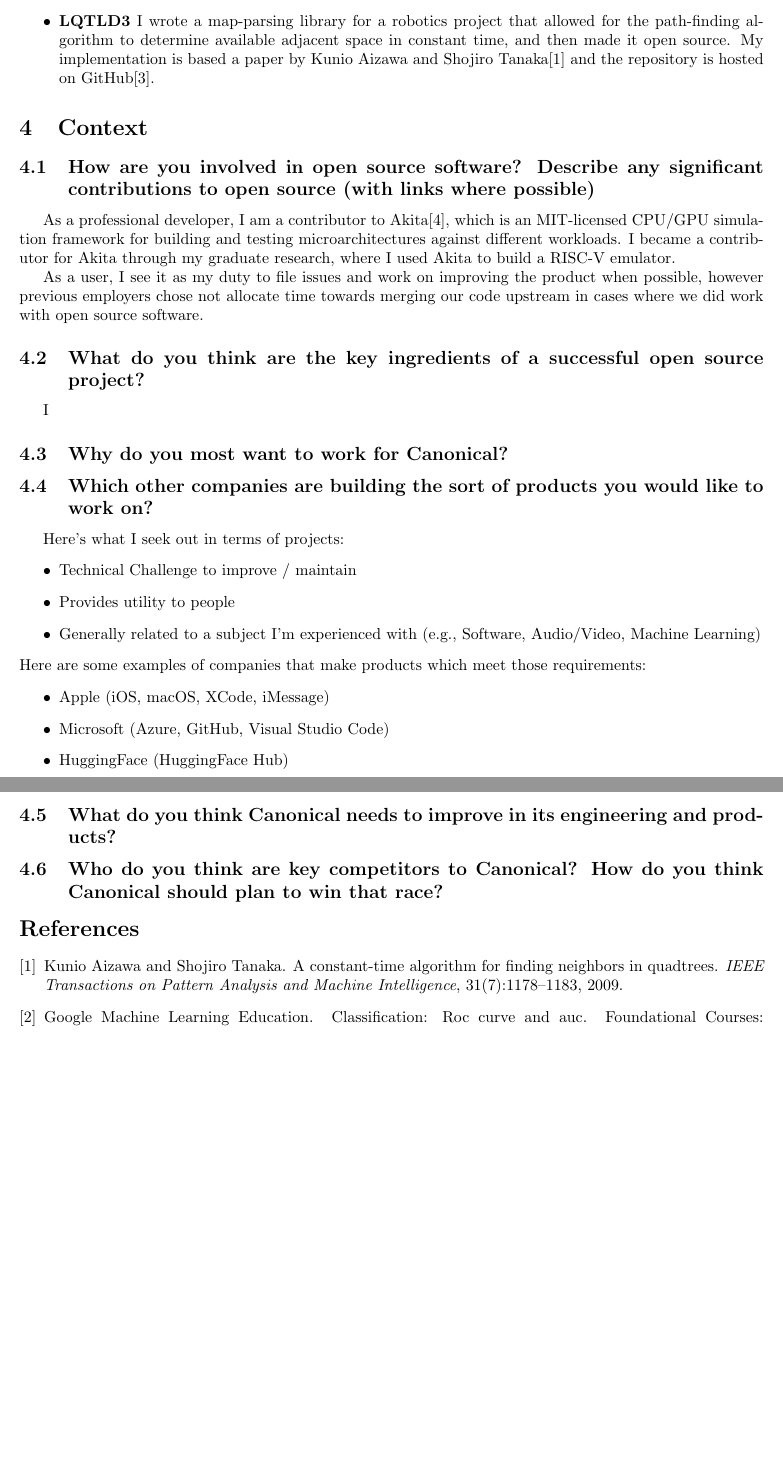
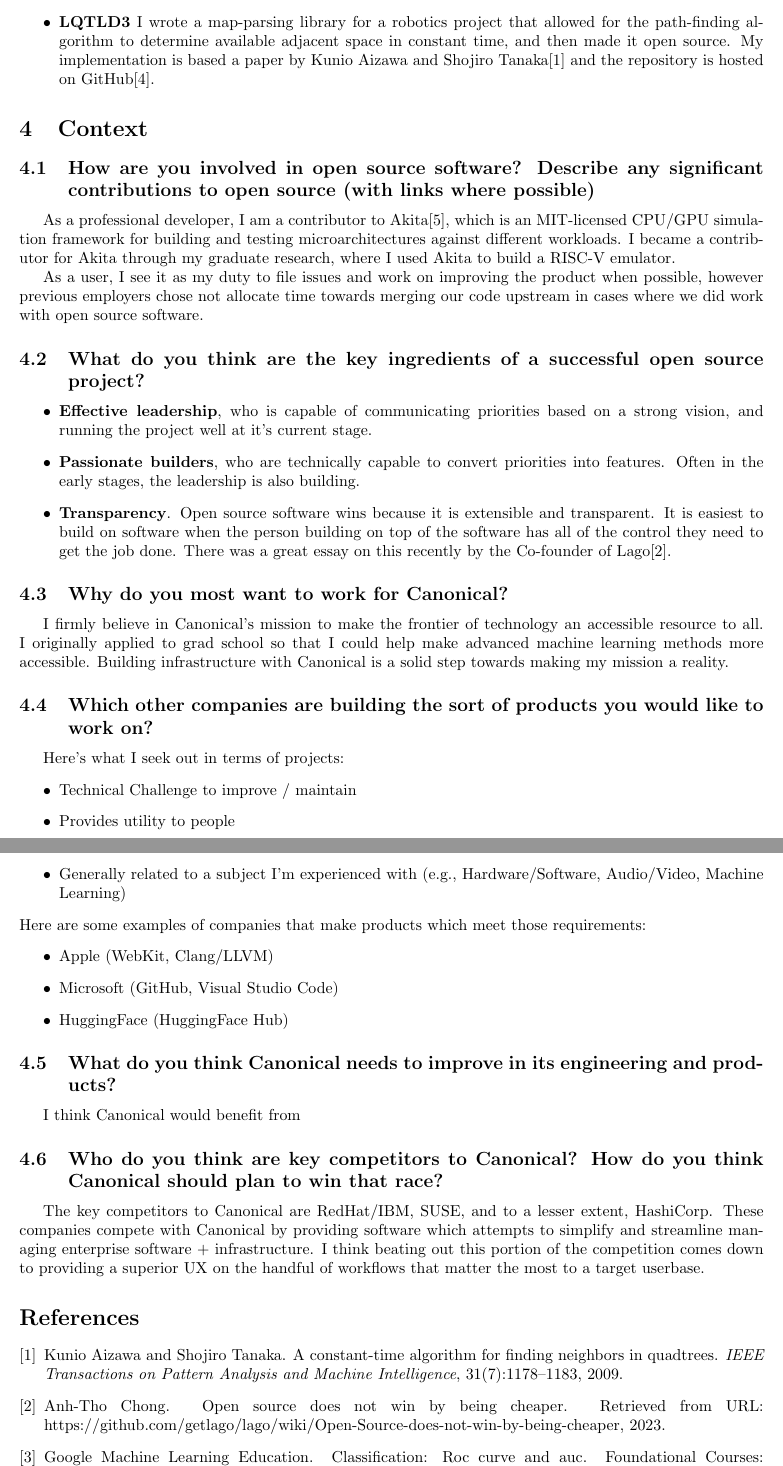
Before and after one commit to dwrodri/canonical-interview, a LaTeX document (interview.tex): two parts of pages 4 and 5 of 5, joined at a grey line, cut so that both start at the same text, the shorter picture padded with empty space. Compiled offline with pdfLaTeX.

Commit message:
more answers

```diff
--- a/interview.tex
+++ b/interview.tex
@@ -222,33 +226,60 @@
 
 \subsection{What do you think are the key ingredients of a successful open
     source project?}
-I
+
+\begin{itemize}
+    \item \textbf{Effective leadership}, who is capable of communicating
+          priorities based on a strong vision, and running the project well at it's
+          current stage.
+    \item \textbf{Passionate builders}, who are technically capable to convert priorities
+          into features. Often in the early stages, the leadership is also building.
+    \item \textbf{Transparency}. Open source software wins because it is
+          extensible and transparent. It is easiest to build on software when the
+          person building on top of the software has all of the control they need to
+          get the job done. There was a great essay on this recently by the Co-founder
+          of Lago\cite{oss_cheap}.
+\end{itemize}
 
 \subsection{Why do you most want to work for Canonical?}
 
 % Mission driven Work across various layers of the stack Build a network with
 % the open source community
+
+I firmly believe in Canonical's mission to make the frontier of technology an accessible
+resource to all. I originally applied to grad school so that I could help make advanced
+machine learning methods more accessible. Building infrastructure with Canonical is a
+solid step towards making my mission a reality.
+
 \subsection{Which other companies are building the sort of products you would
     like to work on?}
 Here's what I seek out in terms of projects:
 \begin{itemize}
     \item Technical Challenge to improve / maintain
     \item Provides utility to people
-    \item Generally related to a subject I'm experienced with (e.g., Software, Audio/Video, Machine Learning)
+    \item Generally related to a subject I'm experienced with (e.g., Hardware/Software, Audio/Video, Machine Learning)
 \end{itemize}
 Here are some examples of companies that make products which meet those
 requirements:
 \begin{itemize}
-    \item Apple (iOS, macOS, XCode, iMessage)
-    \item Microsoft (Azure, GitHub, Visual Studio Code)
+    \item Apple (WebKit, Clang/LLVM)
+    \item Microsoft (GitHub, Visual Studio Code)
     \item HuggingFace (HuggingFace Hub)
 \end{itemize} \subsection{What do you think Canonical needs to improve in its
     engineering and products?}
-% Canonical needs to improve the pipeline for getting hobbyist devs and
-% solopreneurs onto its enterprise offerings
+
+I think Canonical would benefit from
+
 \subsection{Who do you think are key competitors to Canonical? How do you think
     Canonical should plan to win that race?}
-% RedHat/IBM and Hetzner
+
+The key competitors to Canonical are RedHat/IBM, SUSE, and to a lesser extent,
+HashiCorp. These companies compete with Canonical by providing software which
+attempts to simplify and streamline managing enterprise software +
+infrastructure. I think beating out this portion of the competition comes down
+to providing a superior UX on the handful of workflows that matter the most to a
+target userbase.
+
+
 \bibliographystyle{plain}
 \bibliography{refs}
 \end{document}
```
Also changed, not shown: refs.bib (+8 -1 lines), interview.pdf, interview.tex (24 more changed lines).
